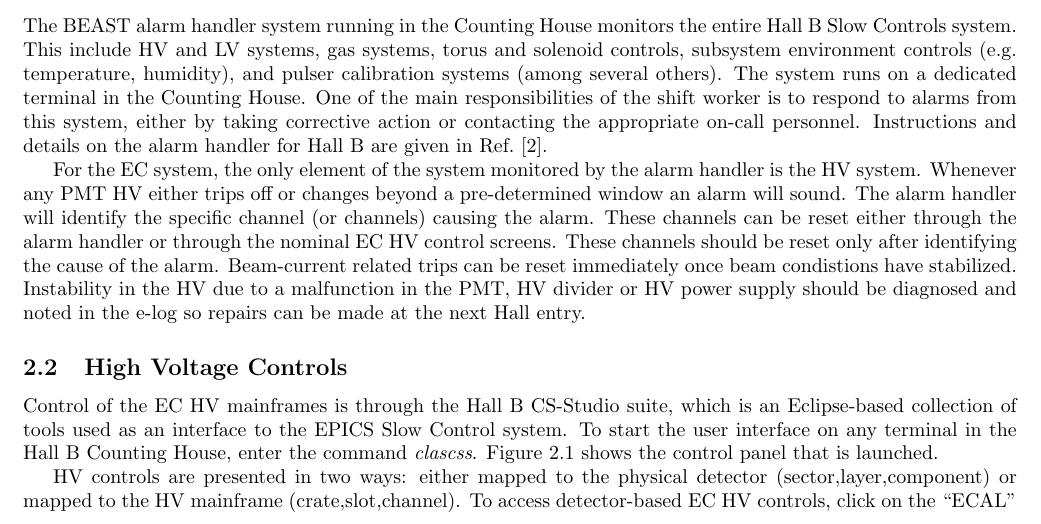
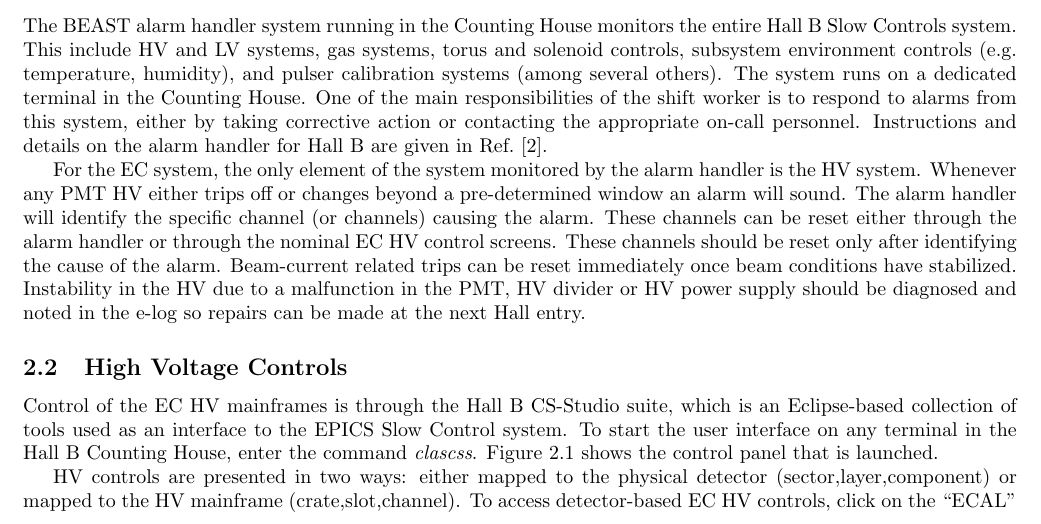
Before and after one commit to forcar/EC_Operating_Manual, a LaTeX paper (ec_manual.tex): part of page 7 of 36, cut so that both start at the same text. Compiled offline with pdfLaTeX.

Commit message:
Revisions

```diff
--- a/ec_manual.tex
+++ b/ec_manual.tex
@@ -309,7 +309,7 @@ Whenever any PMT HV either trips off or changes beyond a pre-determined window a
 The alarm handler will identify the specific channel (or channels) causing the alarm. These channels can
 be reset either through the alarm handler or through the nominal EC HV control screens. These channels
 should be reset only after identifying the cause of the alarm.  Beam-current related trips can be reset
-immediately once beam condistions have stabilized.  Instability in the HV due to a malfunction in the PMT,
+immediately once beam conditions have stabilized.  Instability in the HV due to a malfunction in the PMT,
 HV divider or HV power supply should be diagnosed and noted in the e-log so repairs can be made at
 the next Hall entry.
 
```
